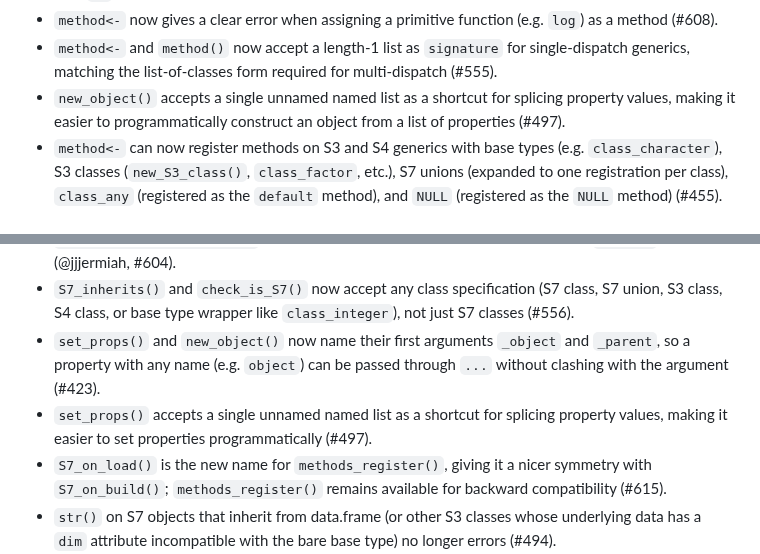
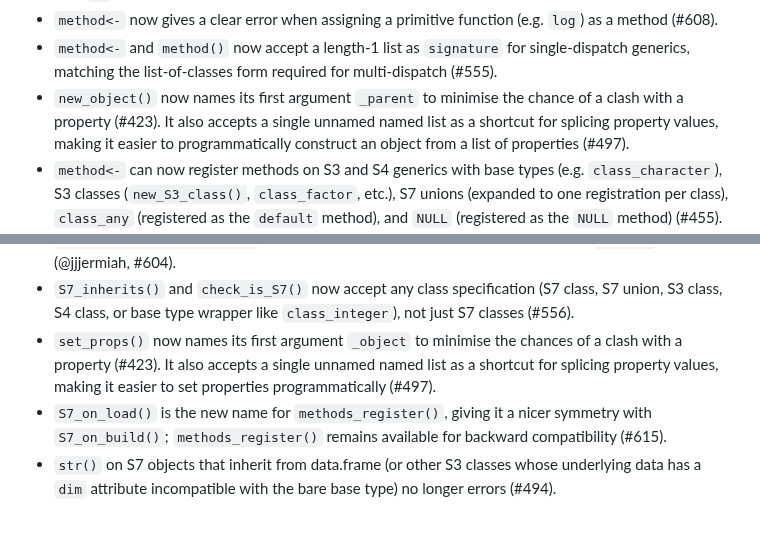
Before and after one commit to RConsortium/S7, a Markdown page: NEWS.md, 2 parts joined by grey strips. GitHub-like rendering; blank space fills up the shorter version.

Commit message:
Polish news

```diff
--- a/NEWS.md
+++ b/NEWS.md
@@ -16,7 +16,7 @@
 * `convert()` is now idempotent when `from` is already an instance of `to`, returning it unchanged. When `from` inherits from `to` but is more specific, dispatch is now restricted to classes more specific than `to`, so an inherited downcasting method can no longer be selected in place of an upcast (#429).
 * `method<-` now gives a clear error when assigning a primitive function (e.g. `log`) as a method (#608).
 * `method<-` and `method()` now accept a length-1 list as `signature` for single-dispatch generics, matching the list-of-classes form required for multi-dispatch (#555).
-* `new_object()` accepts a single unnamed named list as a shortcut for splicing property values, making it easier to programmatically construct an object from a list of properties (#497).
+* `new_object()` now names its first argument `_parent` to minimise the chance of a clash with a property (#423). It also accepts a single unnamed named list as a shortcut for splicing property values, making it easier to programmatically construct an object from a list of properties (#497).
 * `method<-` can now register methods on S3 and S4 generics with base types (e.g. `class_character`), S3 classes (`new_S3_class()`, `class_factor`, etc.), S7 unions (expanded to one registration per class), `class_any` (registered as the `default` method), and `NULL` (registered as the `NULL` method) (#455).
 * `new_class()` now allows properties named `names`, `dim`, `dimnames`, `class`, `comment`, `tsp`, and `row.names`. But property names beginning with `_` are now reserved for internal use (#579).
 * `new_class()` experimentally allows `class_environment` as a parent again, so you can build S7 objects that share R's reference semantics for environments. This support is provisional: because environments are mutated in place, some operations behave differently than for value-typed S7 objects, and the API may change. `S7_data()` and `S7_data<-()` error on environment-based objects, since they would otherwise destroy the object's S7 attributes in place (#590).
@@ -38,8 +38,7 @@
 * `S7_data<-()` now preserves attributes (like `names` or `dim`) from the replacement data instead of carrying over the originals, so resizing the underlying data works correctly (#478).
 * `S7_error_method_not_found` now has a correct class vector without a duplicate `"error"` entry (@jjjermiah, #604).
 * `S7_inherits()` and `check_is_S7()` now accept any class specification (S7 class, S7 union, S3 class, S4 class, or base type wrapper like `class_integer`), not just S7 classes (#556).
-* `set_props()` and `new_object()` now name their first arguments `_object` and `_parent`, so a property with any name (e.g. `object`) can be passed through `...` without clashing with the argument (#423).
-* `set_props()` accepts a single unnamed named list as a shortcut for splicing property values, making it easier to set properties programmatically (#497).
+* `set_props()` now names its first argument `_object` to minimise the chances of a clash with a property (#423). It also accepts a single unnamed named list as a shortcut for splicing property values, making it easier to set properties programmatically (#497).
 * `S7_on_load()` is the new name for `methods_register()`, giving it a nicer symmetry with `S7_on_build()`; `methods_register()` remains available for backward compatibility (#615).
 * `str()` on S7 objects that inherit from data.frame (or other S3 classes whose underlying data has a `dim` attribute incompatible with the bare base type) no longer errors (#494).
 * `super()` now works with S3 and S4 objects, not just S7 objects (#500).
```
